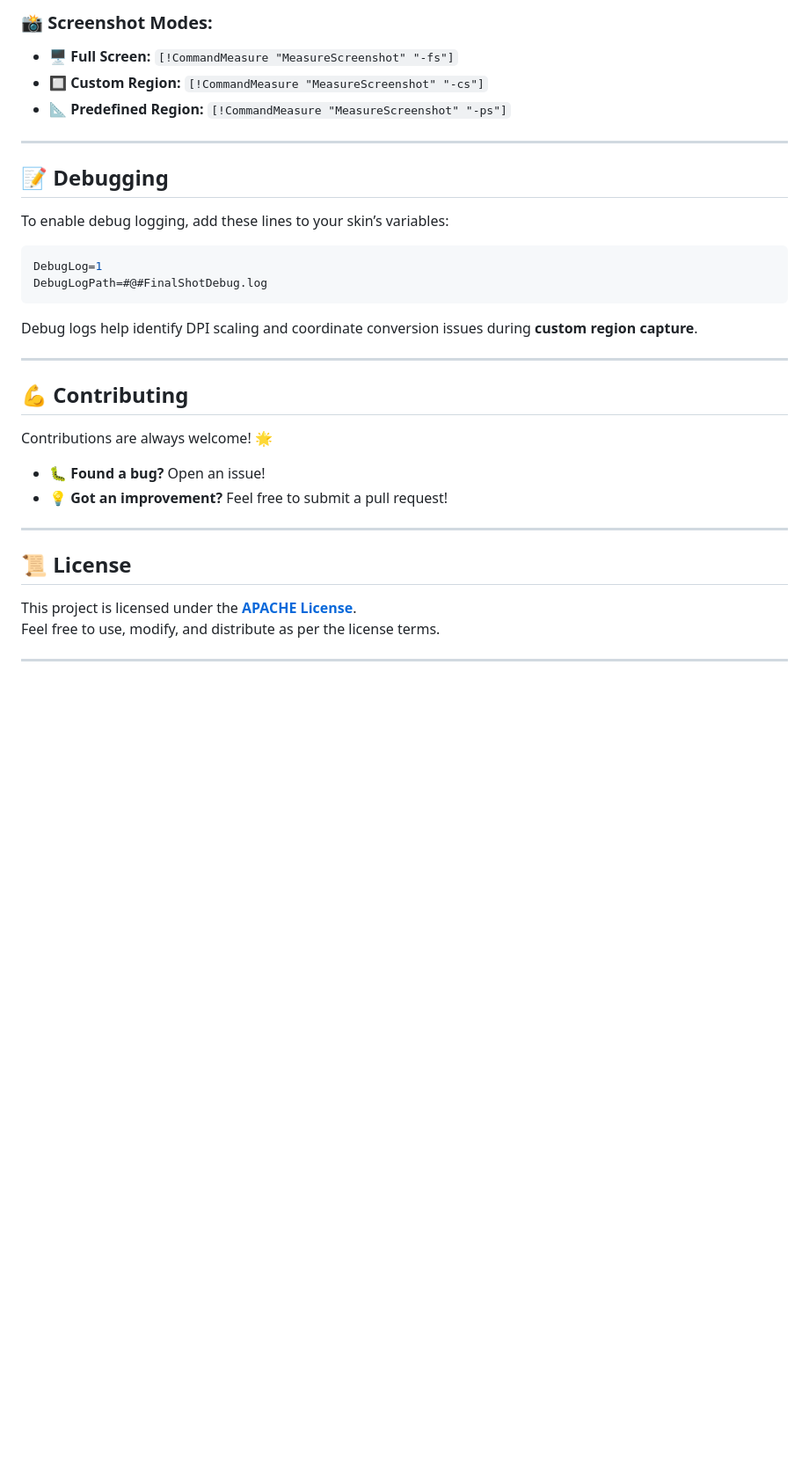
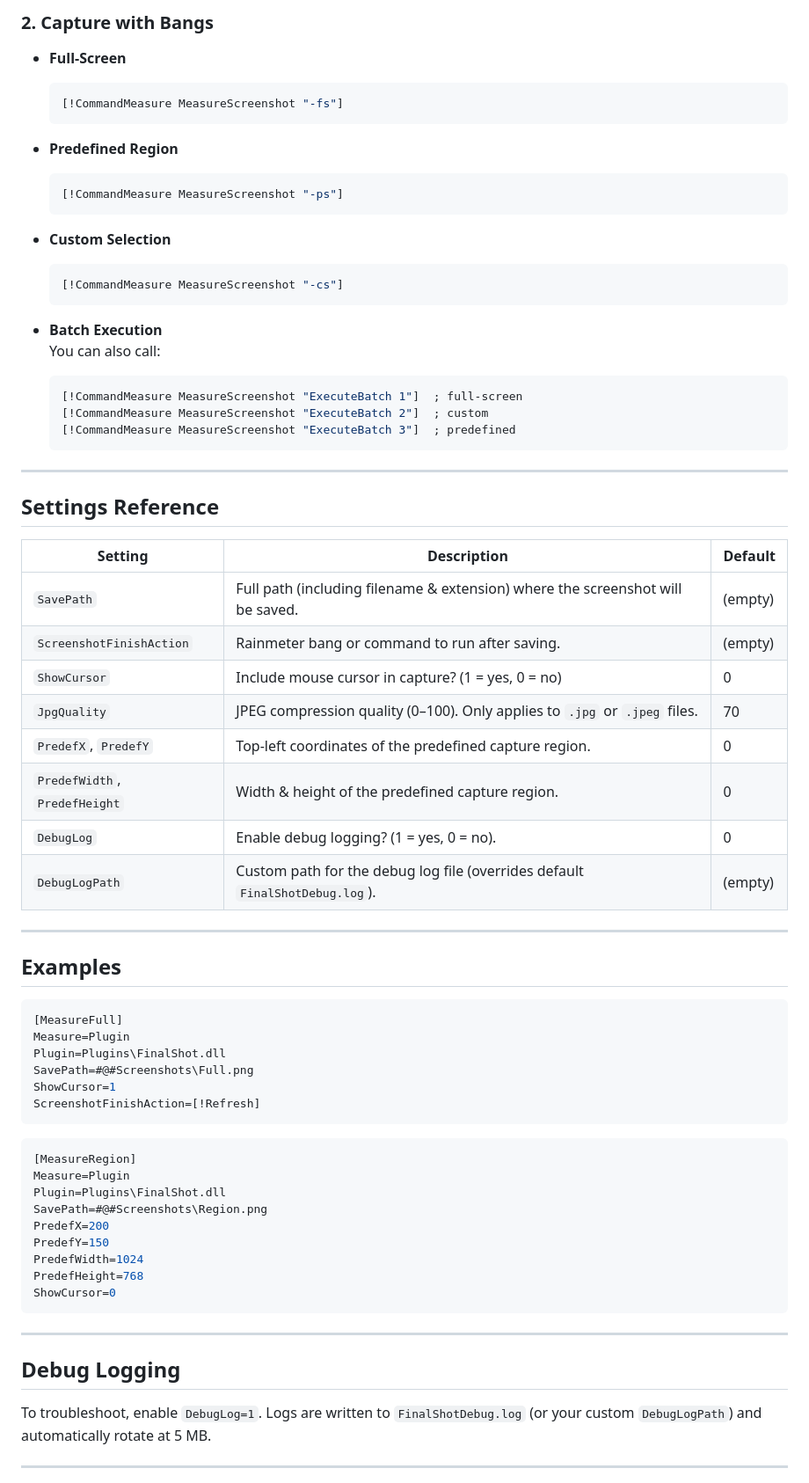
Before and after one commit to NSTechBytes/FinalShot, a Markdown page: README.md, the part around one of its changes. Shown at 88% size. Rendered like a GitHub page; blank space fills up the shorter version.

````diff
--- a/README.md
+++ b/README.md
@@ -70,37 +77,75 @@ ShowCursor=1
 ```
 
-### 📸 **Screenshot Modes:**
-- **🖥️ Full Screen:** `[!CommandMeasure "MeasureScreenshot" "-fs"]`
-- **🔲 Custom Region:** `[!CommandMeasure "MeasureScreenshot" "-cs"]`
-- **📐 Predefined Region:** `[!CommandMeasure "MeasureScreenshot" "-ps"]`
+### 2. Capture with Bangs
+
+- **Full‑Screen**
+  ```ini
+  [!CommandMeasure MeasureScreenshot "-fs"]
+  ```
+
+- **Predefined Region**
+  ```ini
+  [!CommandMeasure MeasureScreenshot "-ps"]
+  ```
+
+- **Custom Selection**
+  ```ini
+  [!CommandMeasure MeasureScreenshot "-cs"]
+  ```
+
+- **Batch Execution**
+  You can also call:
+  ```ini
+  [!CommandMeasure MeasureScreenshot "ExecuteBatch 1"]  ; full-screen
+  [!CommandMeasure MeasureScreenshot "ExecuteBatch 2"]  ; custom
+  [!CommandMeasure MeasureScreenshot "ExecuteBatch 3"]  ; predefined
+  ```
 
 ---
 
-## 📝 **Debugging**
+## Settings Reference
 
-To enable debug logging, add these lines to your skin’s variables:
-
-```ini
-DebugLog=1
-DebugLogPath=#@#FinalShotDebug.log
-```
-
-Debug logs help identify DPI scaling and coordinate conversion issues during **custom region capture**.
+| Setting                 | Description                                                                                     | Default     |
+|-------------------------|-------------------------------------------------------------------------------------------------|-------------|
+| `SavePath`              | Full path (including filename & extension) where the screenshot will be saved.                   | (empty)     |
+| `ScreenshotFinishAction`| Rainmeter bang or command to run after saving.                                                   | (empty)     |
+| `ShowCursor`            | Include mouse cursor in capture? (1 = yes, 0 = no)                                               | 0           |
+| `JpgQuality`            | JPEG compression quality (0–100). Only applies to `.jpg` or `.jpeg` files.                        | 70          |
+| `PredefX`, `PredefY`    | Top‑left coordinates of the predefined capture region.                                           | 0           |
+| `PredefWidth`, `PredefHeight` | Width & height of the predefined capture region.                                            | 0           |
+| `DebugLog`              | Enable debug logging? (1 = yes, 0 = no).                                                         | 0           |
+| `DebugLogPath`          | Custom path for the debug log file (overrides default `FinalShotDebug.log`).                    | (empty)     |
 
 ---
 
-## 💪 **Contributing**
+## Examples
 
-Contributions are always welcome! 🌟
-- 🐛 **Found a bug?** Open an issue!
-- 💡 **Got an improvement?** Feel free to submit a pull request!
+```ini
+[MeasureFull]
+Measure=Plugin
+Plugin=Plugins\FinalShot.dll
+SavePath=#@#Screenshots\Full.png
+ShowCursor=1
+ScreenshotFinishAction=[!Refresh]
+```
+
+```ini
+[MeasureRegion]
+Measure=Plugin
+Plugin=Plugins\FinalShot.dll
+SavePath=#@#Screenshots\Region.png
+PredefX=200
+PredefY=150
+PredefWidth=1024
+PredefHeight=768
+ShowCursor=0
+```
 
 ---
 
-## 📜 **License**
+## Debug Logging
 
-This project is licensed under the **[APACHE License](LICENSE)**.
-Feel free to use, modify, and distribute as per the license terms.
+To troubleshoot, enable `DebugLog=1`. Logs are written to `FinalShotDebug.log` (or your custom `DebugLogPath`) and automatically rotate at 5 MB.
 
 ---
 
````
Also changed, not shown: other parts of README.md (+65 -48 lines).
